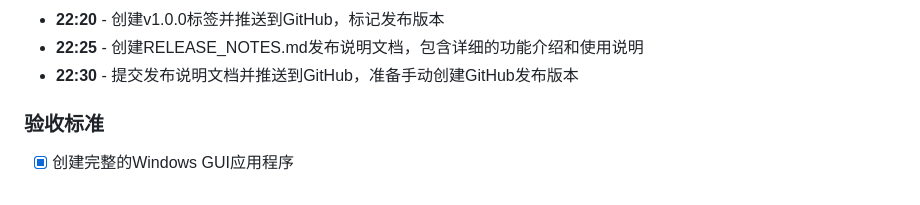
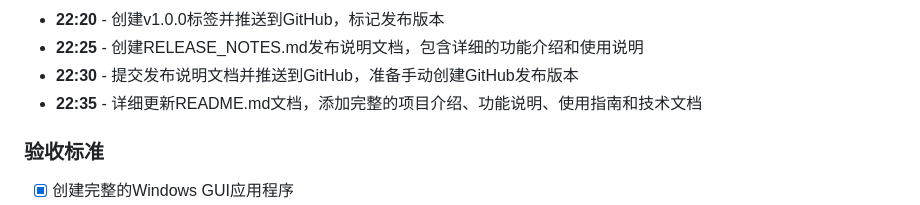
Before and after one commit to yuan71058/GO_VCL, a Markdown page: 说明文档.md, the part around the change. Drawn GitHub-style.

Commit message:
更新项目文档，记录README.md详细更新情况

```diff
--- a/说明文档.md
+++ b/说明文档.md
@@ -316,6 +316,7 @@
 - **22:20** - 创建v1.0.0标签并推送到GitHub，标记发布版本
 - **22:25** - 创建RELEASE_NOTES.md发布说明文档，包含详细的功能介绍和使用说明
 - **22:30** - 提交发布说明文档并推送到GitHub，准备手动创建GitHub发布版本
+- **22:35** - 详细更新README.md文档，添加完整的项目介绍、功能说明、使用指南和技术文档
 
 ### 验收标准
 - [x] 创建完整的Windows GUI应用程序
```
